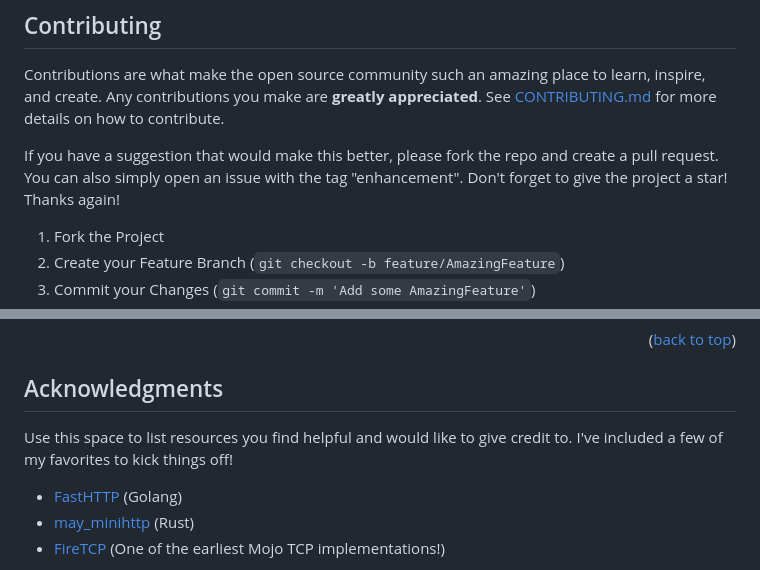
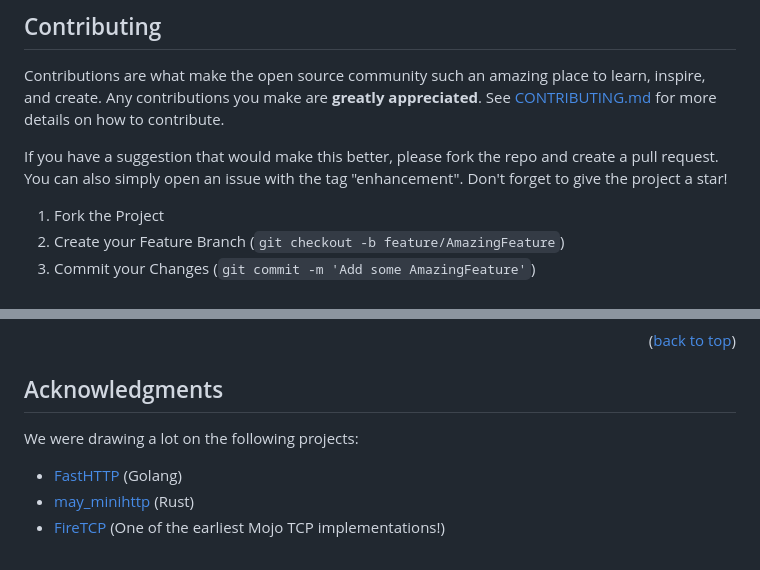
Before and after one commit to saviorand/lightbug_http, a Markdown page: README.md, 2 parts joined by grey strips. Rendered like a GitHub page.

Commit message:
Acknowledgements

```diff
--- a/README.md
+++ b/README.md
@@ -129,7 +129,7 @@ See the [open issues](https://github.com/othneildrew/Best-README-Template/issues
 Contributions are what make the open source community such an amazing place to learn, inspire, and create. Any contributions you make are **greatly appreciated**. See [CONTRIBUTING.md](./CONTRIBUTING.md) for more details on how to contribute.
 
 If you have a suggestion that would make this better, please fork the repo and create a pull request. You can also simply open an issue with the tag "enhancement".
-Don't forget to give the project a star! Thanks again!
+Don't forget to give the project a star!
 
 1. Fork the Project
 2. Create your Feature Branch (`git checkout -b feature/AmazingFeature`)
@@ -164,7 +164,7 @@ Project Link: [https://github.com/saviorand/mojo-web](https://github.com/saviora
 <!-- ACKNOWLEDGMENTS -->
 ## Acknowledgments
 
-Use this space to list resources you find helpful and would like to give credit to. I've included a few of my favorites to kick things off!
+We were drawing a lot on the following projects:
 
 * [FastHTTP](https://github.com/valyala/fasthttp/) (Golang)
 * [may_minihttp](https://github.com/Xudong-Huang/may_minihttp/) (Rust)
```
